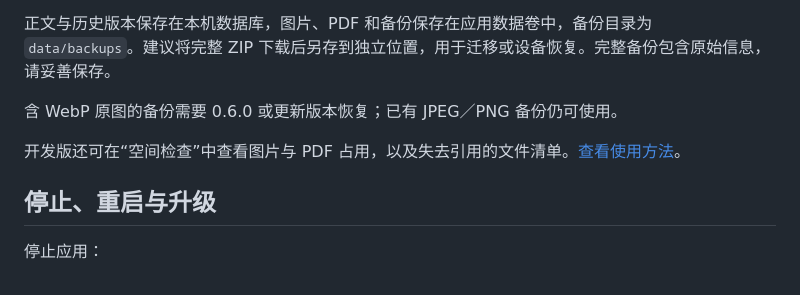
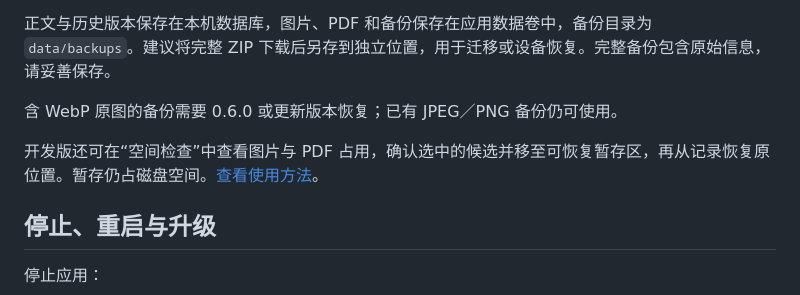
Before and after one commit to MoChiUaena/resume-workbench, a Markdown page: README.md, the part around the change. Rendered like a GitHub page.

```diff
--- a/README.md
+++ b/README.md
@@ -63,7 +63,7 @@
 
 含 WebP 原图的备份需要 0.6.0 或更新版本恢复；已有 JPEG／PNG 备份仍可使用。
 
-开发版还可在“空间检查”中查看图片与 PDF 占用，以及失去引用的文件清单。[查看使用方法](docs/storage-preview.md)。
+开发版还可在“空间检查”中查看图片与 PDF 占用，确认选中的候选并移至可恢复暂存区，再从记录恢复原位置。暂存仍占磁盘空间。[查看使用方法](docs/storage-preview.md)。
 
 ## 停止、重启与升级
 
```
Also changed, not shown: CHANGELOG.md (+1 -0 lines), docs/storage-preview.md (+20 -3 lines), docs/quarantine-confirmation.png (added), docs/quarantine-dark-mobile.png (added), docs/storage-preview-dark-mobile.png, docs/storage-preview.png, 9 other files.
